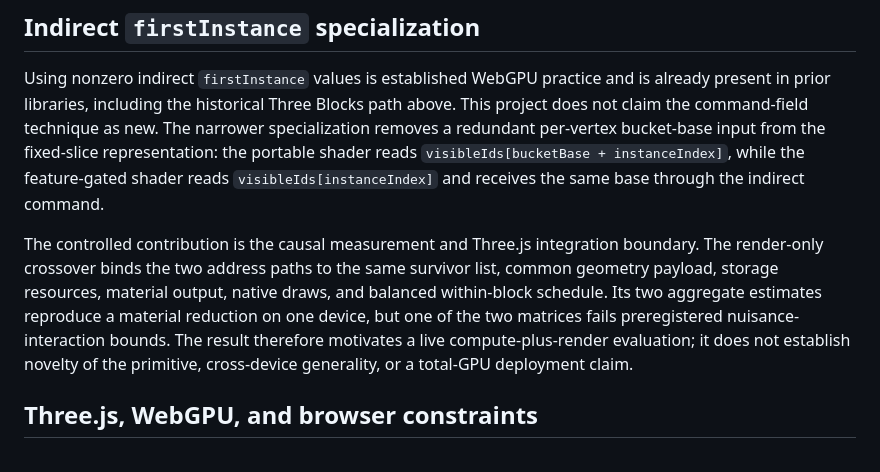
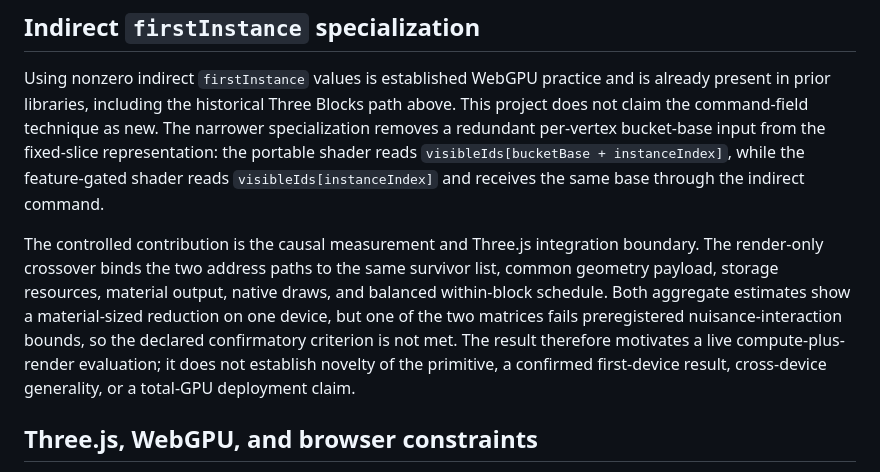
Before and after one commit to JulianLee1117/three-webgpu-optimization, a Markdown page: docs/PRIOR_ART.md, the part around the change. GitHub-like rendering.

```diff
--- a/docs/PRIOR_ART.md
+++ b/docs/PRIOR_ART.md
@@ -51,7 +51,7 @@ At 32 buckets, fixed-slice uses two dispatches in one explicit Three.js compute
 
 Using nonzero indirect `firstInstance` values is established WebGPU practice and is already present in prior libraries, including the historical Three Blocks path above. This project does not claim the command-field technique as new. The narrower specialization removes a redundant per-vertex bucket-base input from the fixed-slice representation: the portable shader reads `visibleIds[bucketBase + instanceIndex]`, while the feature-gated shader reads `visibleIds[instanceIndex]` and receives the same base through the indirect command.
 
-The controlled contribution is the causal measurement and Three.js integration boundary. The render-only crossover binds the two address paths to the same survivor list, common geometry payload, storage resources, material output, native draws, and balanced within-block schedule. Its two aggregate estimates reproduce a material reduction on one device, but one of the two matrices fails preregistered nuisance-interaction bounds. The result therefore motivates a live compute-plus-render evaluation; it does not establish novelty of the primitive, cross-device generality, or a total-GPU deployment claim.
+The controlled contribution is the causal measurement and Three.js integration boundary. The render-only crossover binds the two address paths to the same survivor list, common geometry payload, storage resources, material output, native draws, and balanced within-block schedule. Both aggregate estimates show a material-sized reduction on one device, but one of the two matrices fails preregistered nuisance-interaction bounds, so the declared confirmatory criterion is not met. The result therefore motivates a live compute-plus-render evaluation; it does not establish novelty of the primitive, a confirmed first-device result, cross-device generality, or a total-GPU deployment claim.
 
 ## Three.js, WebGPU, and browser constraints
 
```
Also changed, not shown: README.md (+1 -1 lines), docs/CANDIDATE_RESULTS.md (+5 -5 lines).
